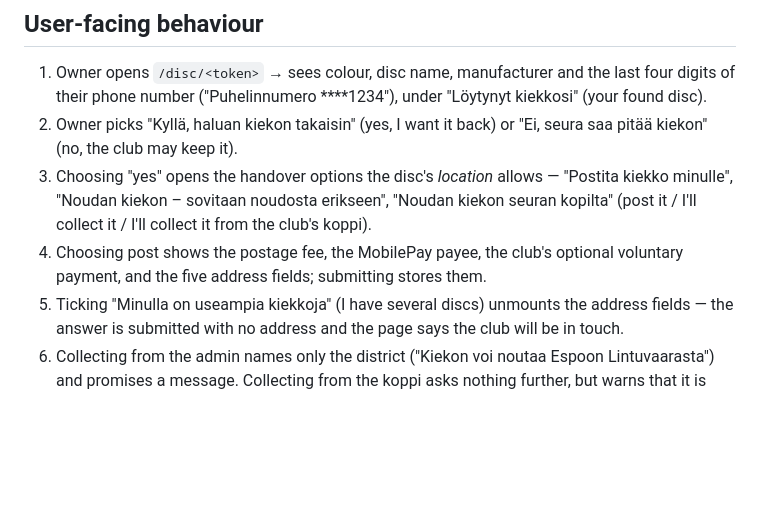
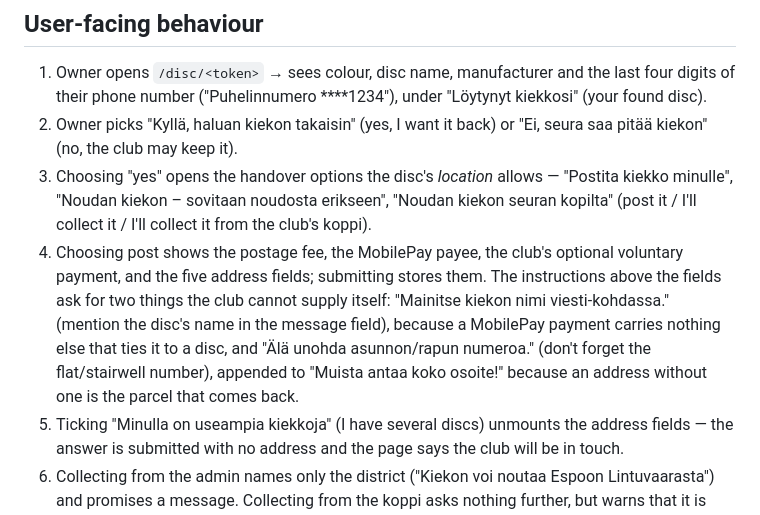
Before and after one commit to janimattiellonen/lost-and-found, a Markdown page: specs/05-owner-link-and-responses.md, the part around the change. Drawn GitHub-style; blank space fills up the shorter version.

Commit message:
docs(specs): record the two new posting instructions in spec 05
Co-Authored-By: Claude Opus 5 (1M context) <noreply@anthropic.com>

```diff
--- a/specs/05-owner-link-and-responses.md
+++ b/specs/05-owner-link-and-responses.md
@@ -27,7 +27,13 @@ admin's inbox at `/responses`. Background: `docs/getting-a-disc-back-to-its-owne
    "Noudan kiekon seuran kopilta" (post it / I'll collect it / I'll collect it
    from the club's koppi).
 4. Choosing post shows the postage fee, the MobilePay payee, the club's optional
-   voluntary payment, and the five address fields; submitting stores them.
+   voluntary payment, and the five address fields; submitting stores them. The
+   instructions above the fields ask for two things the club cannot supply
+   itself: "Mainitse kiekon nimi viesti-kohdassa." (mention the disc's name in
+   the message field), because a MobilePay payment carries nothing else that
+   ties it to a disc, and "Älä unohda asunnon/rapun numeroa." (don't forget the
+   flat/stairwell number), appended to "Muista antaa koko osoite!" because an
+   address without one is the parcel that comes back.
 5. Ticking "Minulla on useampia kiekkoja" (I have several discs) unmounts the
    address fields — the answer is submitted with no address and the page says
    the club will be in touch.
```
